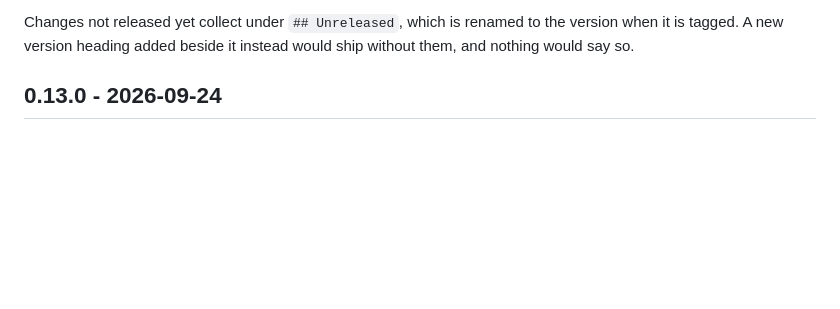
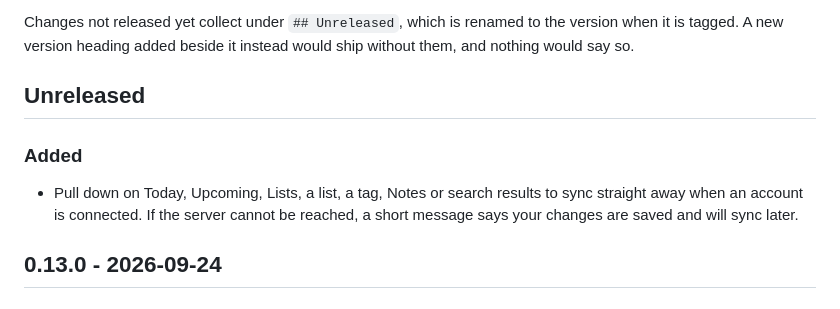
Before and after one commit to 13/nemo_todo, a Markdown page: CHANGELOG.md, the part around the change. Rendered like a GitHub page; blank space fills up the shorter version.

Commit message:
docs: pull to sync in the changelog
Co-Authored-By: Claude Opus 5.5 (1M context) <noreply@anthropic.com>
Claude-Session: https://claude.ai/code/session_01ADU1RPVYRwSv8ufuHWuts6

```diff
--- a/CHANGELOG.md
+++ b/CHANGELOG.md
@@ -12,6 +12,15 @@ someone using the app rather than which file moved.
 Changes not released yet collect under `## Unreleased`, which is renamed to
 the version when it is tagged. A new version heading added beside it instead
 would ship without them, and nothing would say so.
+
+## Unreleased
+
+### Added
+
+- Pull down on Today, Upcoming, Lists, a list, a tag, Notes or search
+  results to sync straight away when an account is connected. If the
+  server cannot be reached, a short message says your changes are saved
+  and will sync later.
 
 ## 0.13.0 - 2026-09-24
 
```
